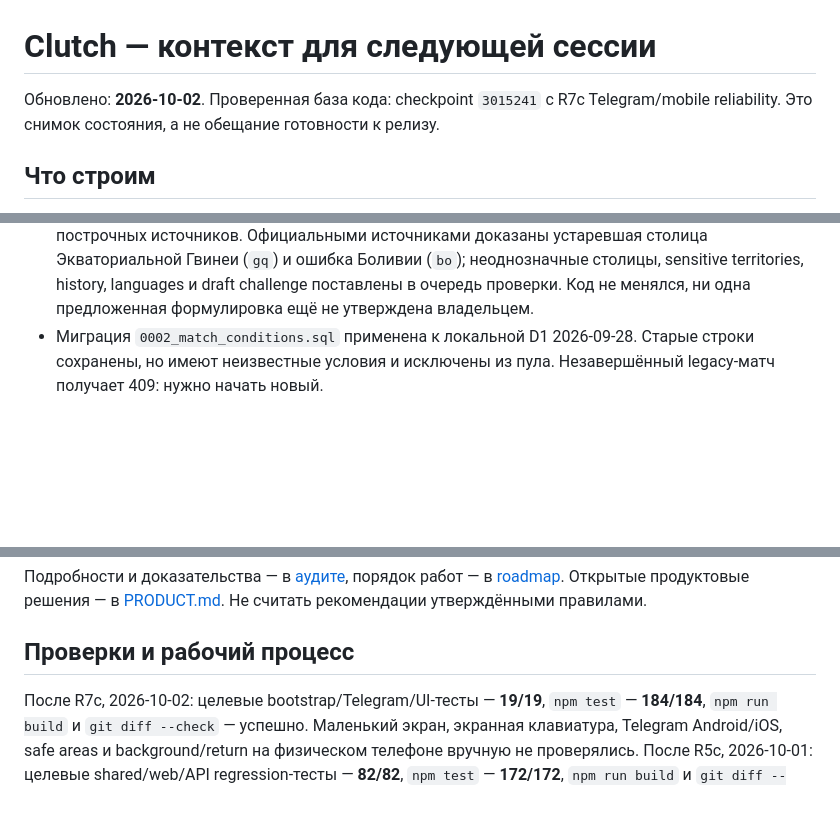
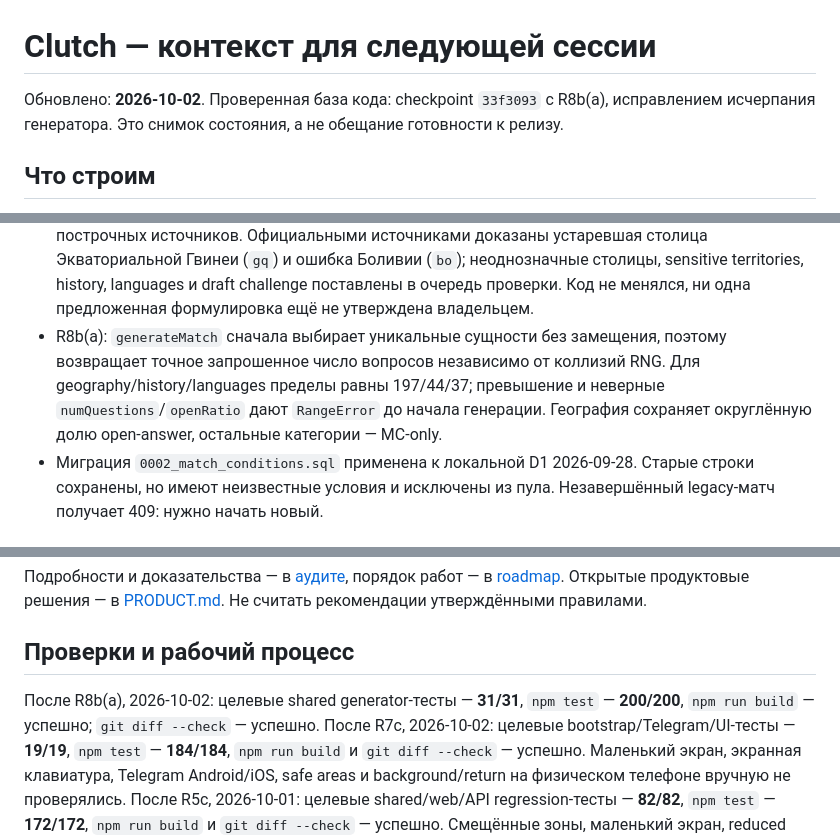
Before and after one commit to Alemkhan/clutch, a Markdown page: CONTEXT.md, 3 parts joined by grey strips. Drawn GitHub-style; blank space fills up the shorter version.

Commit message:
Update R8b project context

```diff
--- a/CONTEXT.md
+++ b/CONTEXT.md
@@ -1,7 +1,7 @@
 # Clutch — контекст для следующей сессии
 
-Обновлено: **2026-10-02**. Проверенная база кода: checkpoint `3015241`
-с R7c Telegram/mobile reliability.
+Обновлено: **2026-10-02**. Проверенная база кода: checkpoint `33f3093`
+с R8b(a), исправлением исчерпания генератора.
 Это снимок состояния, а не обещание готовности к релизу.
 
 ## Что строим
@@ -105,6 +105,11 @@
   Боливии (`bo`); неоднозначные столицы, sensitive territories, history,
   languages и draft challenge поставлены в очередь проверки. Код не менялся,
   ни одна предложенная формулировка ещё не утверждена владельцем.
+- R8b(a): `generateMatch` сначала выбирает уникальные сущности без замещения,
+  поэтому возвращает точное запрошенное число вопросов независимо от коллизий
+  RNG. Для geography/history/languages пределы равны 197/44/37; превышение и
+  неверные `numQuestions`/`openRatio` дают `RangeError` до начала генерации.
+  География сохраняет округлённую долю open-answer, остальные категории — MC-only.
 - Миграция `0002_match_conditions.sql` применена к локальной D1 2026-09-28.
   Старые строки сохранены, но имеют неизвестные условия и исключены из пула.
   Незавершённый legacy-матч получает 409: нужно начать новый.
@@ -135,6 +140,8 @@
 
 ## Проверки и рабочий процесс
 
+После R8b(a), 2026-10-02: целевые shared generator-тесты — **31/31**,
+`npm test` — **200/200**, `npm run build` — успешно; `git diff --check` — успешно.
 После R7c, 2026-10-02: целевые bootstrap/Telegram/UI-тесты — **19/19**,
 `npm test` — **184/184**, `npm run build` и `git diff --check` — успешно.
 Маленький экран, экранная клавиатура, Telegram Android/iOS, safe areas и
```
